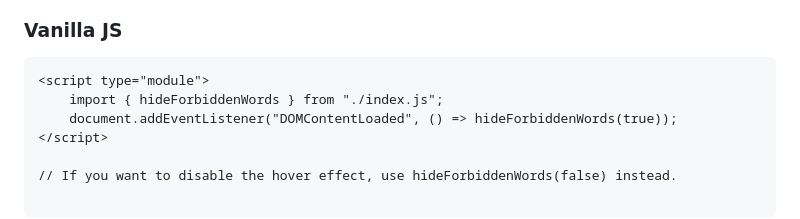
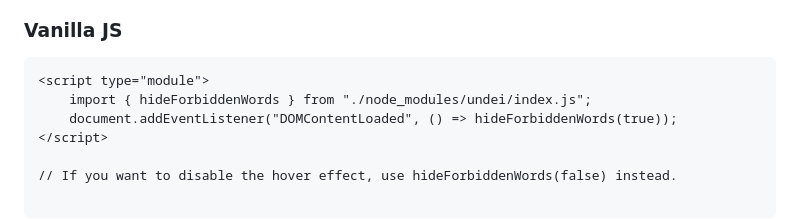
Before and after one commit to imonroe/undei, a Markdown page: README.md, the part around the change. Drawn GitHub-style.

````diff
--- a/README.md
+++ b/README.md
@@ -25,7 +25,7 @@ There is a configurable hover state which will reveal the words which have been
 
 ```
 <script type="module">
-    import { hideForbiddenWords } from "./index.js";
+    import { hideForbiddenWords } from "./node_modules/undei/index.js";
     document.addEventListener("DOMContentLoaded", () => hideForbiddenWords(true));
 </script>
 
````
